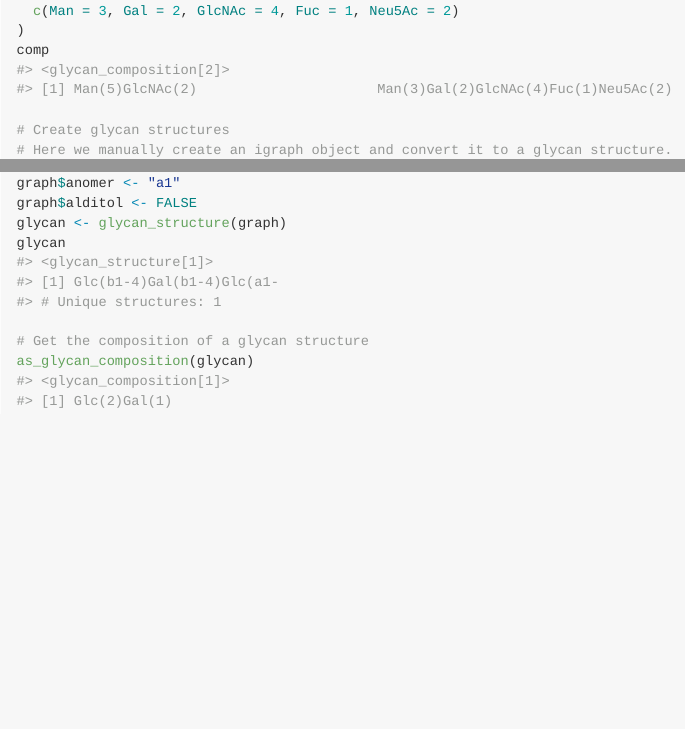
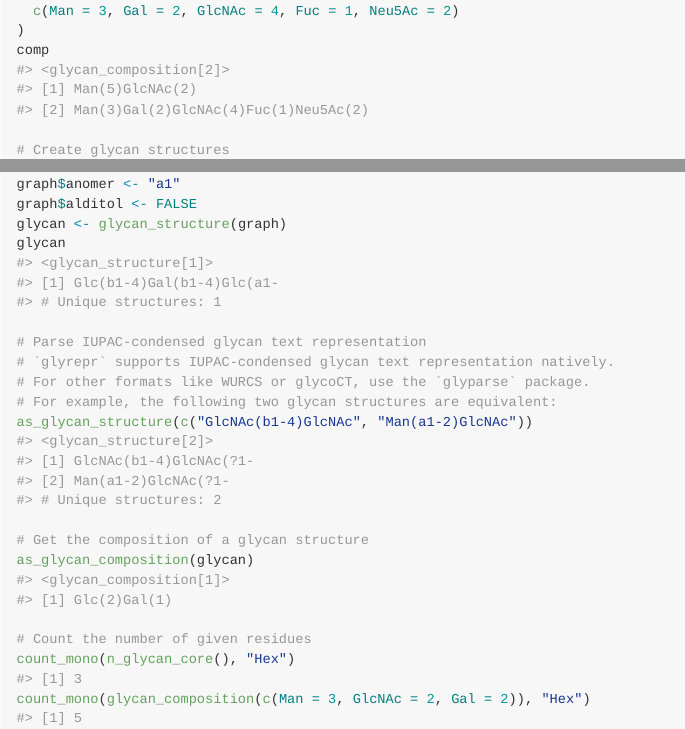
Before and after one commit to glycoverse/glyrepr, an R Markdown document (README.Rmd): the page in a window 1100 px wide, from 900 px down, and a second part further down, joined at a grey line. The pictures show the output file README.md that the author committed with the source, drawn offline in the style of GitHub; badge pictures from the web are left out.

Commit message:
docs: update documentation and README

````diff
--- a/README.Rmd
+++ b/README.Rmd
@@ -72,6 +72,16 @@ graph$alditol <- FALSE
 glycan <- glycan_structure(graph)
 glycan
 
+# Parse IUPAC-condensed glycan text representation
+# `glyrepr` supports IUPAC-condensed glycan text representation natively.
+# For other formats like WURCS or glycoCT, use the `glyparse` package.
+# For example, the following two glycan structures are equivalent:
+as_glycan_structure(c("GlcNAc(b1-4)GlcNAc", "Man(a1-2)GlcNAc"))
+
 # Get the composition of a glycan structure
 as_glycan_composition(glycan)
+
+# Count the number of given residues
+count_mono(n_glycan_core(), "Hex")
+count_mono(glycan_composition(c(Man = 3, GlcNAc = 2, Gal = 2)), "Hex")
 ```
````
Also changed, not shown: R/composition.R (+7 -0 lines), R/structure.R (+4 -0 lines), README.md, 2 other files.
